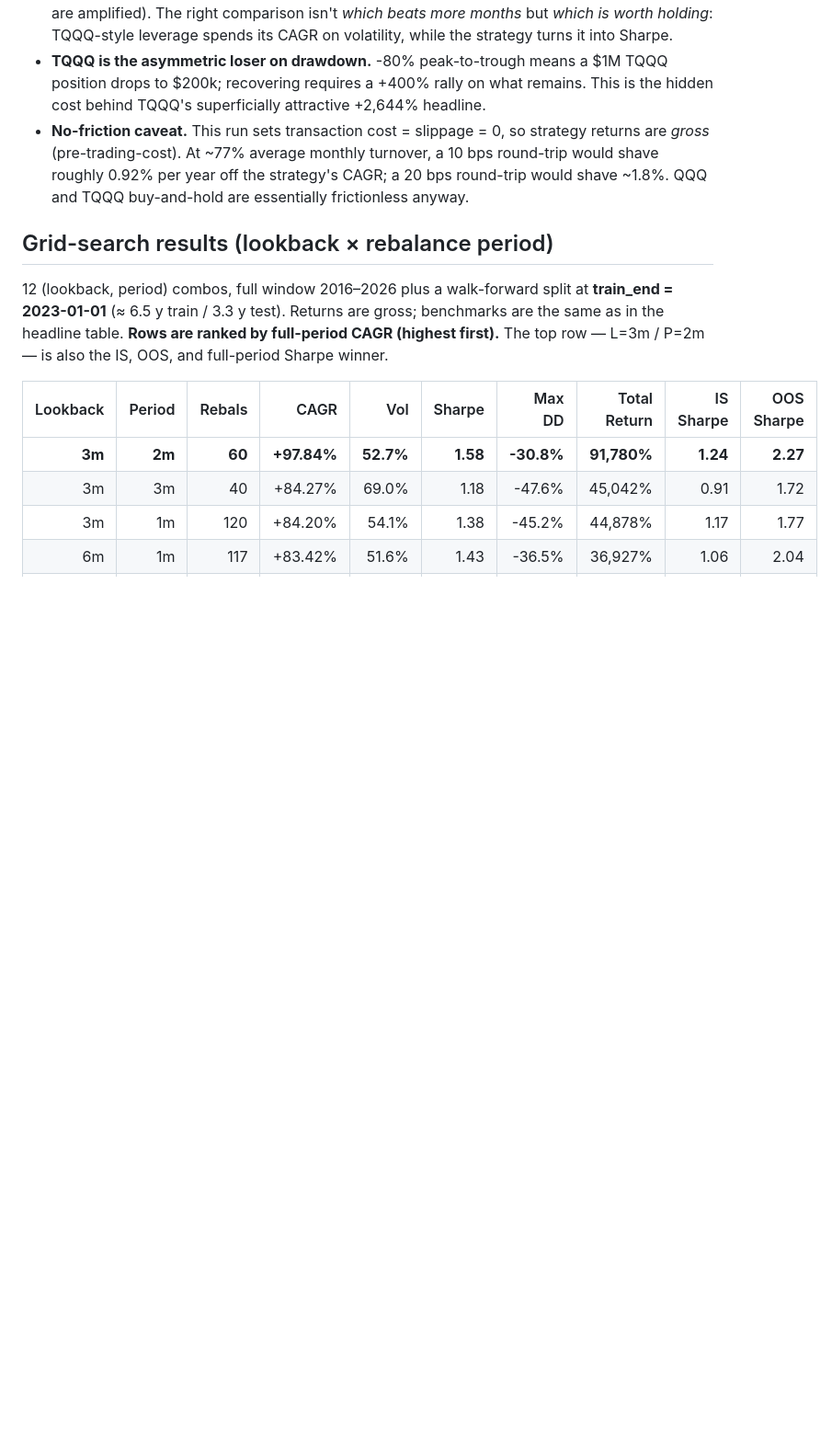
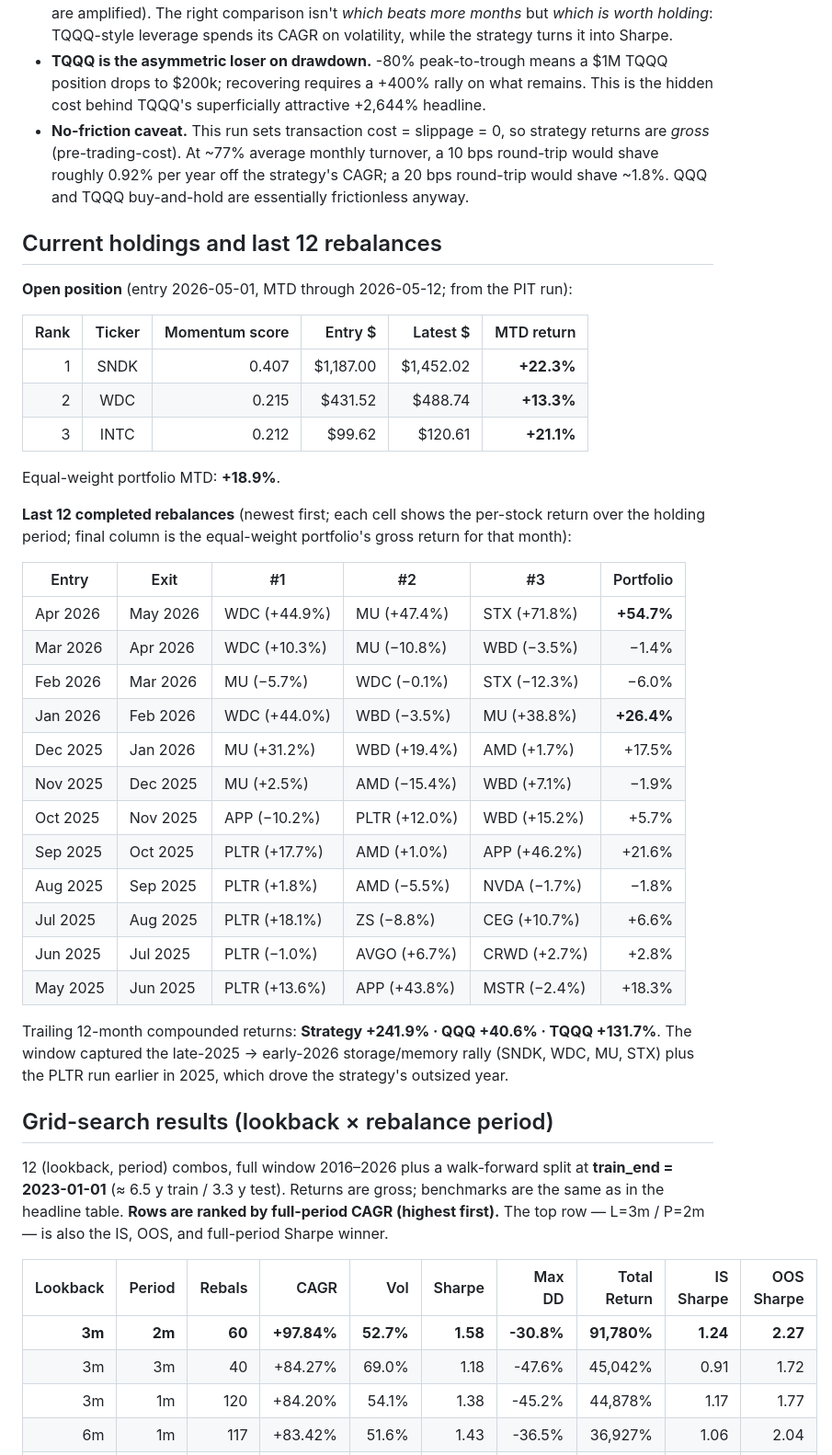
Before and after one commit to cozec/momentum_6month_claude, a Markdown page: nasdaq100_momentum_backtest/summary.md, the part around the change. Shown at 92% size. Drawn GitHub-style; blank space fills up the shorter version.

Commit message:
Add "Current holdings and last 12 rebalances" section to summary.md
Slots between Interpretation and Grid-search results. Includes:
  - Open position table (entry 2026-05-01, MTD through 2026-05-12):
    SNDK +22.3%, WDC +13.3%, INTC +21.1%; portfolio MTD +18.9%.
  - Last 12 completed rebalances (newest first) with per-stock and
    portfolio returns; trailing-12-month cumulatives at the bottom:
    Strategy +241.9% · QQQ +40.6% · TQQQ +131.7%.
All numbers from the PIT-membership run.

Co-Authored-By: Claude Opus 4.7 <noreply@anthropic.com>

```diff
--- a/nasdaq100_momentum_backtest/summary.md
+++ b/nasdaq100_momentum_backtest/summary.md
@@ -48,6 +48,37 @@
 - **Strategy vs TQQQ.** TQQQ buy-and-hold (3× daily QQQ) compounded to +2,644% — about 5× the QQQ return, well short of a naive 3× because of daily-rebalanced volatility drag and the brutal 2022 drawdown. The strategy beats TQQQ in absolute terms (≈$8.5M vs ≈$2.7M) and on Sharpe (1.36 vs 0.86), with much lower volatility (39% vs 63%) and a far shallower max drawdown (-30.6% vs **-80.1%**). It loses on monthly win rate (46% — TQQQ's monthly returns are amplified). The right comparison isn't *which beats more months* but *which is worth holding*: TQQQ-style leverage spends its CAGR on volatility, while the strategy turns it into Sharpe.
 - **TQQQ is the asymmetric loser on drawdown.** -80% peak-to-trough means a $1M TQQQ position drops to $200k; recovering requires a +400% rally on what remains. This is the hidden cost behind TQQQ's superficially attractive +2,644% headline.
 - **No-friction caveat.** This run sets transaction cost = slippage = 0, so strategy returns are *gross* (pre-trading-cost). At ~77% average monthly turnover, a 10 bps round-trip would shave roughly 0.92% per year off the strategy's CAGR; a 20 bps round-trip would shave ~1.8%. QQQ and TQQQ buy-and-hold are essentially frictionless anyway.
+
+## Current holdings and last 12 rebalances
+
+**Open position** (entry 2026-05-01, MTD through 2026-05-12; from the PIT run):
+
+| Rank | Ticker | Momentum score | Entry $ | Latest $ | MTD return |
+|---:|:---:|---:|---:|---:|---:|
+| 1 | SNDK | 0.407 | $1,187.00 | $1,452.02 | **+22.3%** |
+| 2 | WDC  | 0.215 |   $431.52 |   $488.74 | **+13.3%** |
+| 3 | INTC | 0.212 |    $99.62 |   $120.61 | **+21.1%** |
+
+Equal-weight portfolio MTD: **+18.9%**.
+
+**Last 12 completed rebalances** (newest first; each cell shows the per-stock return over the holding period; final column is the equal-weight portfolio's gross return for that month):
+
+| Entry | Exit | #1 | #2 | #3 | Portfolio |
+|---|---|---|---|---|---:|
+| Apr 2026 | May 2026 | WDC (+44.9%) | MU (+47.4%) | STX (+71.8%) | **+54.7%** |
+| Mar 2026 | Apr 2026 | WDC (+10.3%) | MU (−10.8%) | WBD (−3.5%) | −1.4% |
+| Feb 2026 | Mar 2026 | MU (−5.7%) | WDC (−0.1%) | STX (−12.3%) | −6.0% |
+| Jan 2026 | Feb 2026 | WDC (+44.0%) | WBD (−3.5%) | MU (+38.8%) | **+26.4%** |
+| Dec 2025 | Jan 2026 | MU (+31.2%) | WBD (+19.4%) | AMD (+1.7%) | +17.5% |
+| Nov 2025 | Dec 2025 | MU (+2.5%) | AMD (−15.4%) | WBD (+7.1%) | −1.9% |
+| Oct 2025 | Nov 2025 | APP (−10.2%) | PLTR (+12.0%) | WBD (+15.2%) | +5.7% |
+| Sep 2025 | Oct 2025 | PLTR (+17.7%) | AMD (+1.0%) | APP (+46.2%) | +21.6% |
+| Aug 2025 | Sep 2025 | PLTR (+1.8%) | AMD (−5.5%) | NVDA (−1.7%) | −1.8% |
+| Jul 2025 | Aug 2025 | PLTR (+18.1%) | ZS (−8.8%) | CEG (+10.7%) | +6.6% |
+| Jun 2025 | Jul 2025 | PLTR (−1.0%) | AVGO (+6.7%) | CRWD (+2.7%) | +2.8% |
+| May 2025 | Jun 2025 | PLTR (+13.6%) | APP (+43.8%) | MSTR (−2.4%) | +18.3% |
+
+Trailing 12-month compounded returns: **Strategy +241.9% · QQQ +40.6% · TQQQ +131.7%**. The window captured the late-2025 → early-2026 storage/memory rally (SNDK, WDC, MU, STX) plus the PLTR run earlier in 2025, which drove the strategy's outsized year.
 
 ## Grid-search results (lookback × rebalance period)
 
```
